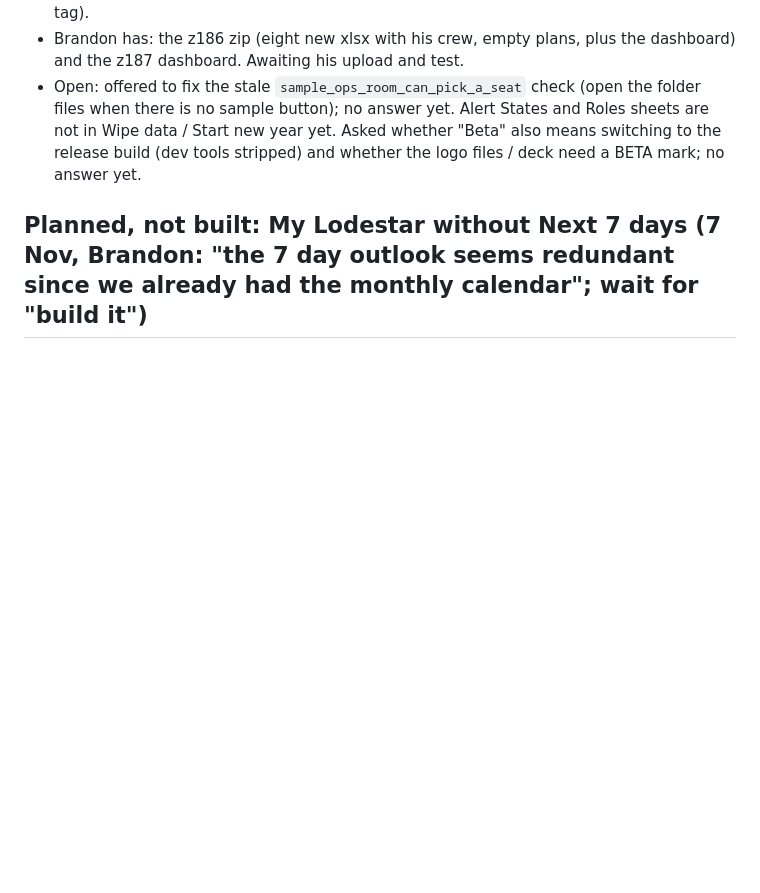
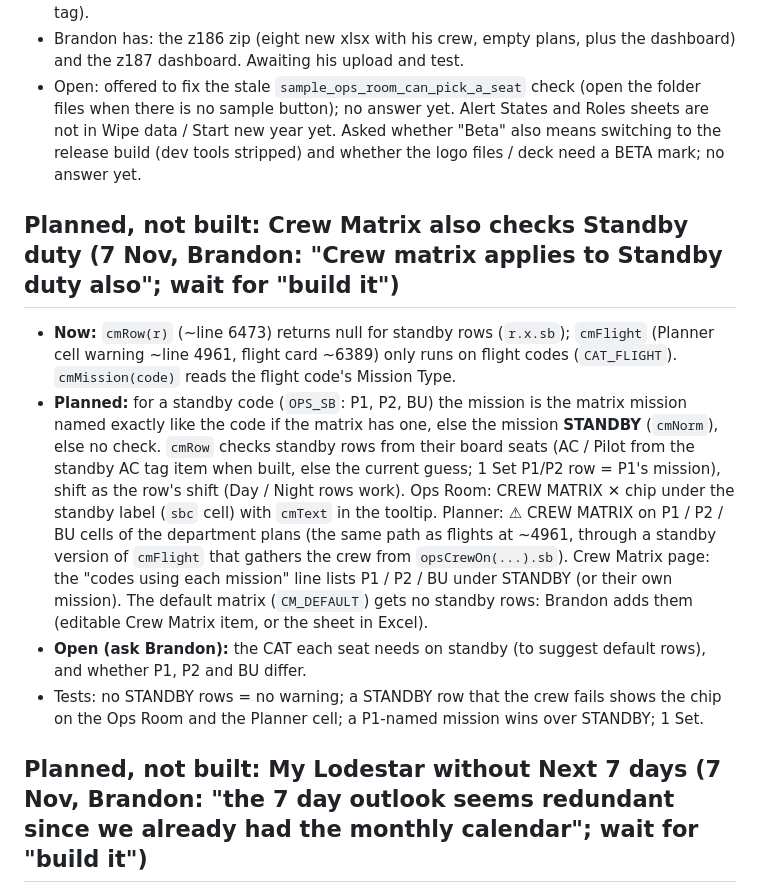
Before and after one commit to Reverii/Lodestar, a Markdown page: HANDOFF.md, the part around the change. Rendered like a GitHub page; blank space fills up the shorter version.

Commit message:
Plan: Crew Matrix checks standby duty too (not built)
Co-Authored-By: Claude Opus 5.5 <noreply@anthropic.com>
Claude-Session: https://claude.ai/code/session_01957ynJWxXhUg983zmS7CJJ

```diff
--- a/HANDOFF.md
+++ b/HANDOFF.md
@@ -7,6 +7,12 @@ Written when the project moved from claude.ai project threads to Claude Code. Ru
 - Shipped this session: z184 to z187 (Squadron programme / ALERT / FLYING RESTRICTION rows, alert state AL90 / AL2 set by the Master Planner, crew list from ATOM and a fresh eight-file set built from Brandon's filled list, ranks COL / SLTC / MWO, + Add role, BETA tag).
 - Brandon has: the z186 zip (eight new xlsx with his crew, empty plans, plus the dashboard) and the z187 dashboard. Awaiting his upload and test.
 - Open: offered to fix the stale `sample_ops_room_can_pick_a_seat` check (open the folder files when there is no sample button); no answer yet. Alert States and Roles sheets are not in Wipe data / Start new year yet. Asked whether "Beta" also means switching to the release build (dev tools stripped) and whether the logo files / deck need a BETA mark; no answer yet.
+
+## Planned, not built: Crew Matrix also checks Standby duty (7 Nov, Brandon: "Crew matrix applies to Standby duty also"; wait for "build it")
+- **Now:** `cmRow(r)` (~line 6473) returns null for standby rows (`r.x.sb`); `cmFlight` (Planner cell warning ~line 4961, flight card ~6389) only runs on flight codes (`CAT_FLIGHT`). `cmMission(code)` reads the flight code's Mission Type.
+- **Planned:** for a standby code (`OPS_SB`: P1, P2, BU) the mission is the matrix mission named exactly like the code if the matrix has one, else the mission **STANDBY** (`cmNorm`), else no check. `cmRow` checks standby rows from their board seats (AC / Pilot from the standby AC tag item when built, else the current guess; 1 Set P1/P2 row = P1's mission), shift as the row's shift (Day / Night rows work). Ops Room: CREW MATRIX ✕ chip under the standby label (`sbc` cell) with `cmText` in the tooltip. Planner: ⚠ CREW MATRIX on P1 / P2 / BU cells of the department plans (the same path as flights at ~4961, through a standby version of `cmFlight` that gathers the crew from `opsCrewOn(...).sb`). Crew Matrix page: the "codes using each mission" line lists P1 / P2 / BU under STANDBY (or their own mission). The default matrix (`CM_DEFAULT`) gets no standby rows: Brandon adds them (editable Crew Matrix item, or the sheet in Excel).
+- **Open (ask Brandon):** the CAT each seat needs on standby (to suggest default rows), and whether P1, P2 and BU differ.
+- Tests: no STANDBY rows = no warning; a STANDBY row that the crew fails shows the chip on the Ops Room and the Planner cell; a P1-named mission wins over STANDBY; 1 Set.
 
 ## Planned, not built: My Lodestar without Next 7 days (7 Nov, Brandon: "the 7 day outlook seems redundant since we already had the monthly calendar"; wait for "build it")
 - Remove the Next 7 days table under Today (the `lodeDay` week list in the Today card); keep the Today block (flight card facts, crew, duty, "Next: BDO Wed 11 Nov"); move My month up directly under it, so at 1280x720 more of the month shows without scrolling (on Brandon's wider screen the whole month already fits). Clicking a day in My month still shows that day in Today; Prev / Next day and Today as now. Right column (What changed, Month so far) and the four cards unchanged. Check `my_lodestar.test.js` for checks on the 7-day list (Next 7 days items open the flight card: keep that path for My month only).
```
Also changed, not shown: PROJECT_CHECKLIST.md (+1 -0 lines).
